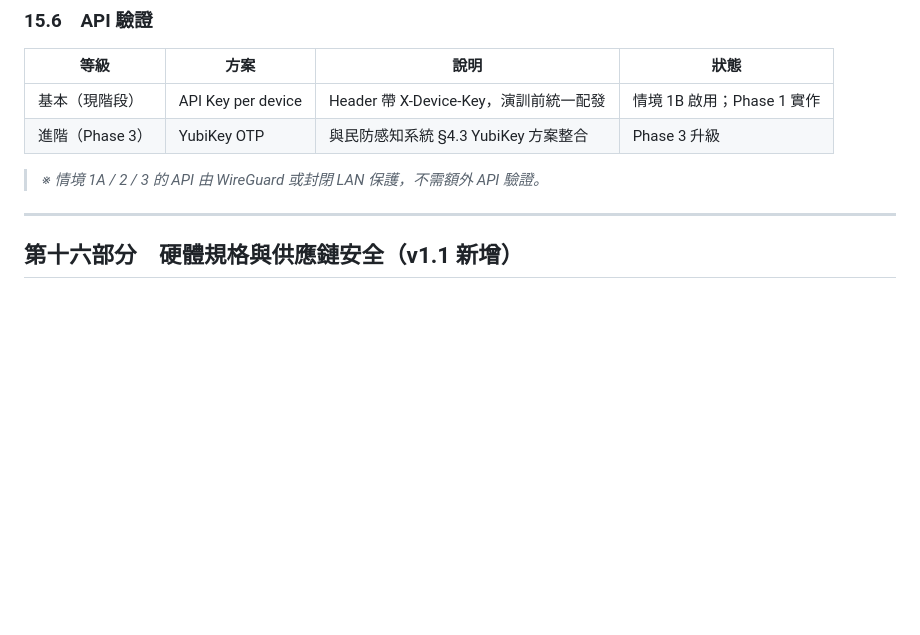
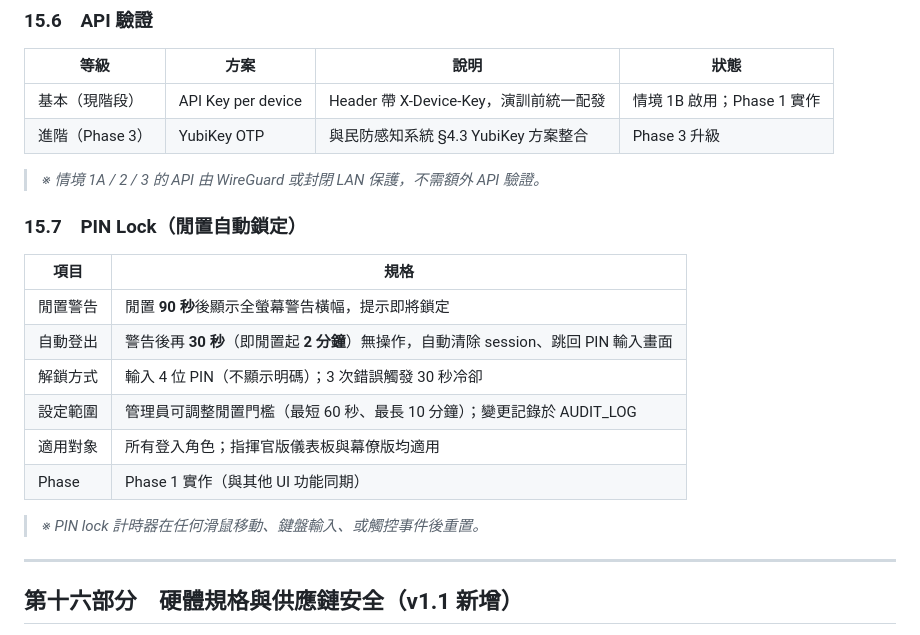
Before and after one commit to winson3QQ/ICS_DMAS, a Markdown page: command-dashboard/docs/指揮部儀表板設計規格_v1_1.md, the part around the change. GitHub-like rendering; blank space fills up the shorter version.

```diff
--- a/command-dashboard/docs/指揮部儀表板設計規格_v1_1.md
+++ b/command-dashboard/docs/指揮部儀表板設計規格_v1_1.md
@@ -315,6 +315,19 @@ uvicorn main:app \
 
 > *※ 情境 1A / 2 / 3 的 API 由 WireGuard 或封閉 LAN 保護，不需額外 API 驗證。*
 
+### 15.7　PIN Lock（閒置自動鎖定）
+
+| 項目 | 規格 |
+|------|------|
+| 閒置警告 | 閒置 **90 秒**後顯示全螢幕警告橫幅，提示即將鎖定 |
+| 自動登出 | 警告後再 **30 秒**（即閒置起 **2 分鐘**）無操作，自動清除 session、跳回 PIN 輸入畫面 |
+| 解鎖方式 | 輸入 4 位 PIN（不顯示明碼）；3 次錯誤觸發 30 秒冷卻 |
+| 設定範圍 | 管理員可調整閒置門檻（最短 60 秒、最長 10 分鐘）；變更記錄於 AUDIT_LOG |
+| 適用對象 | 所有登入角色；指揮官版儀表板與幕僚版均適用 |
+| Phase | Phase 1 實作（與其他 UI 功能同期） |
+
+> *※ PIN lock 計時器在任何滑鼠移動、鍵盤輸入、或觸控事件後重置。*
+
 ---
 
 ## 第十六部分　硬體規格與供應鏈安全（v1.1 新增）
```
Also changed, not shown: medical-pwa/docs/medical_pwa_spec_v0_3.md (+2 -0 lines), security & forward/docx/民防輔助感知系統_規格書_v1_4.md (+3 -3 lines).
